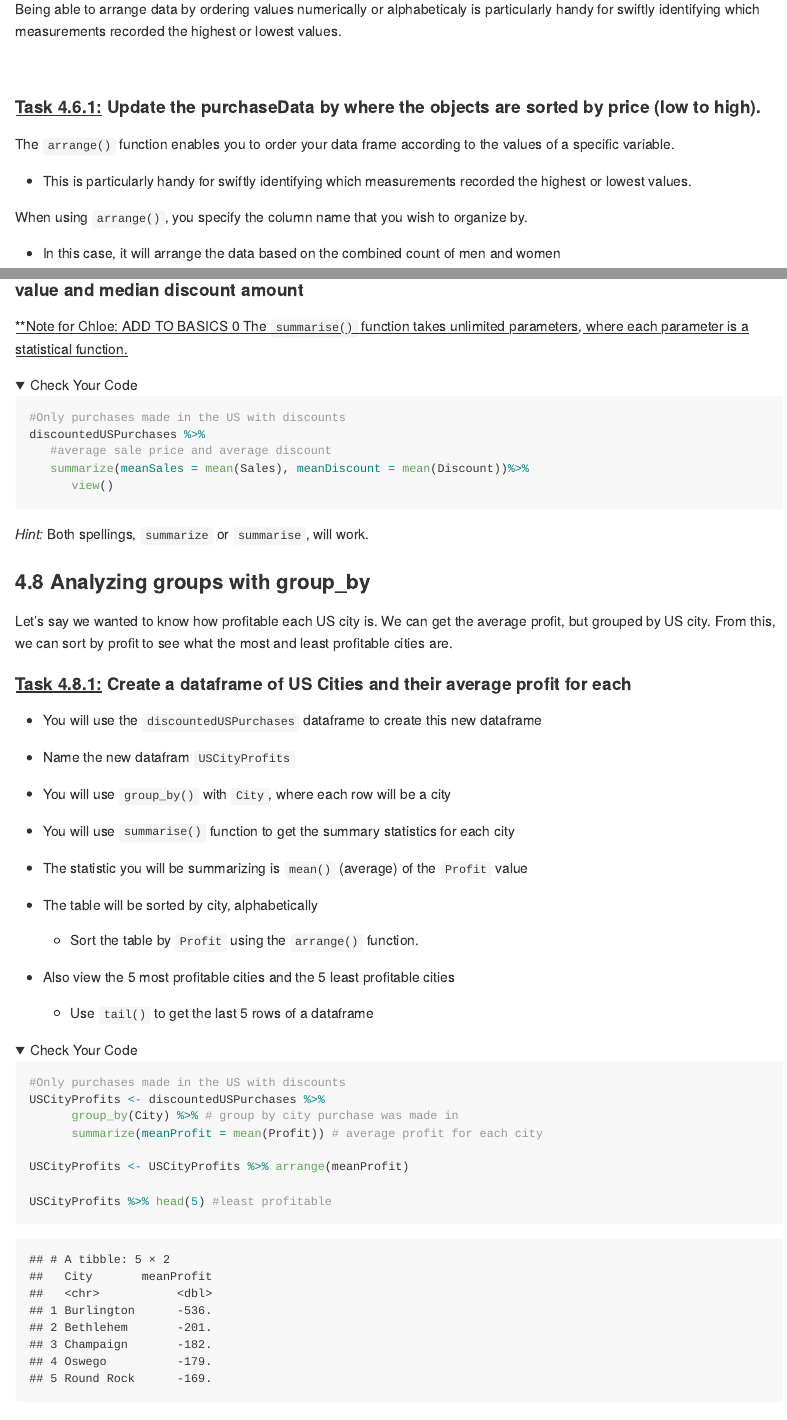
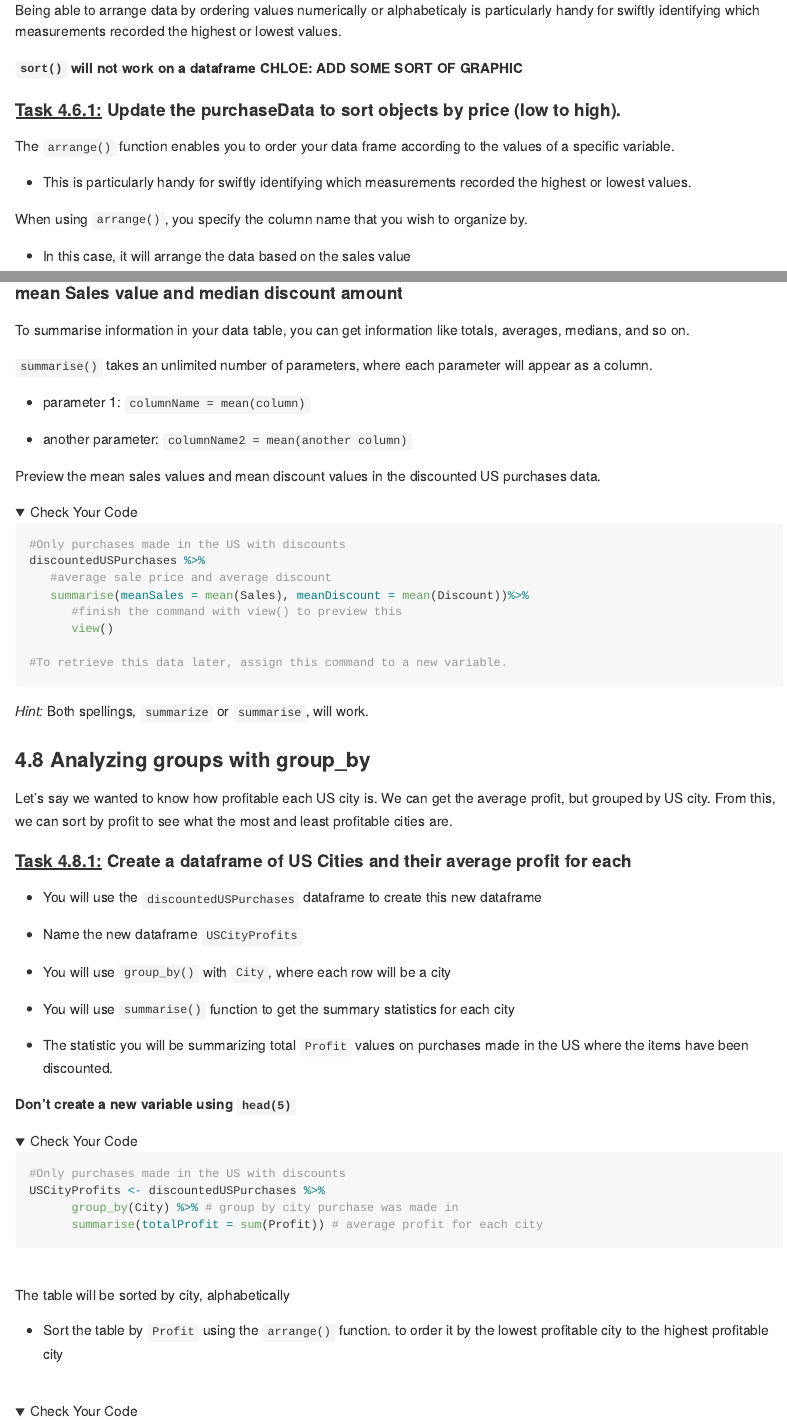
Before and after one commit to uviclibraries/rstudio, an R Markdown document (tidyverse-data-B.Rmd): the page in a window 1100 px wide, from 18680 px down, and a second part further down, joined at a grey line. The pictures show the output file tidyverse-data-B.md that the author committed with the source, drawn offline in the style of GitHub; folded parts are opened; long lines of code are wrapped.

Commit message:
Restructured 4.8 tidyverse-data-B

````diff
--- a/tidyverse-data-B.Rmd
+++ b/tidyverse-data-B.Rmd
@@ -745,6 +746,8 @@ Being able to arrange data by ordering values numerically or alphabeticaly is pa
+**`sort()` will not work on a dataframe**
+**CHLOE: ADD SOME SORT OF GRAPHIC**
 <br>
 
-#### [Task 4.6.1:]{.underline} Update the purchaseData by where the objects are sorted by price (low to high).
+#### [Task 4.6.1:]{.underline} Update the purchaseData to sort objects by price (low to high).
 
 The `arrange()` function enables you to order your data frame according to the values of a specific variable.
 
@@ -752,6 +755,6 @@ The `arrange()` function enables you to order your data frame according to the v
 
 When using `arrange()`, you specify the column name that you wish to organize by.
 
-  - In this case, it will arrange the data based on the combined count of men and women
+  - In this case, it will arrange the data based on the sales value
 
     - a new variable that we recently formulated using `mutate()`
@@ -775,13 +780,26 @@ purchaseData <- purchaseData %>% arrange(Sales) %>% head(5)
 
-[**Note for Chloe: ADD TO BASICS 0 The `summarise()` function takes unlimited parameters, where each parameter is a statistical function.]{.underline}
+To summarise information in your data table, you can get information like totals, averages, medians, and so on.
+
+`summarise()` takes an unlimited number of parameters, where each parameter will appear as a column.
+
+- parameter 1: `columnName = mean(column)`
+
+- another parameter: `columnName2 = mean(another column)`
+
+
+Preview the mean sales values and mean discount values in the discounted US purchases data.
+
 
 <details><summary>Check Your Code</summary>
 ```{r}
 #Only purchases made in the US with discounts
 discountedUSPurchases %>%
    #average sale price and average discount
-   summarize(meanSales = mean(Sales), meanDiscount = mean(Discount))%>%
+   summarise(meanSales = mean(Sales), meanDiscount = mean(Discount))%>%
+      #finish the command with view() to preview this
       view()
+
+#To retrieve this data later, assign this command to a new variable.
 ```
 </details>
 
@@ -796,28 +814,30 @@ Let's say we wanted to know how profitable each US city is. We can get the avera
 #### [Task 4.8.1:]{.underline} Create a dataframe of US Cities and their average profit for each
   - You will use the `discountedUSPurchases` dataframe to create this new dataframe
 
-  - Name the new datafram `USCityProfits`
+  - Name the new dataframe `USCityProfits`
 
   - You will use `group_by()` with `City`, where each row will be a city
 
   - You will use `summarise()` function to get the summary statistics for each city
 
-  - The statistic you will be summarizing is `mean()` (average) of the `Profit` value
+  - The statistic you will be summarizing total `Profit` values on purchases made in the US where the items have been discounted.
 
-- The table will be sorted by city, alphabetically
-  - Sort the table by `Profit` using the `arrange()` function.
-
-- Also view the 5 most profitable cities and the 5 least profitable cities
-
-  - Use `tail()` to get the last 5 rows of a dataframe
+  **Don't create a new variable using `head(5)`**
 
 <details><summary>Check Your Code</summary>
 ```{r}
 #Only purchases made in the US with discounts
 USCityProfits <- discountedUSPurchases %>%
       group_by(City) %>% # group by city purchase was made in
-      summarize(meanProfit = mean(Profit)) # average profit for each city
+      summarise(totalProfit = sum(Profit)) # average profit for each city
+```
+</details>
+<br>
 
-USCityProfits <- USCityProfits %>% arrange(meanProfit)
+The table will be sorted by city, alphabetically
 
-USCityProfits %>% head(5) #least profitable
+  - Sort the table by `Profit` using the `arrange()` function. to order it by the lowest profitable city to the highest profitable city
+
+<br>
+<details><summary>Check Your Code</summary>
+```{r}
````
Also changed, not shown: tidyverse-data-B.md, tidyverse-data-B.Rmd (39 more changed lines).
